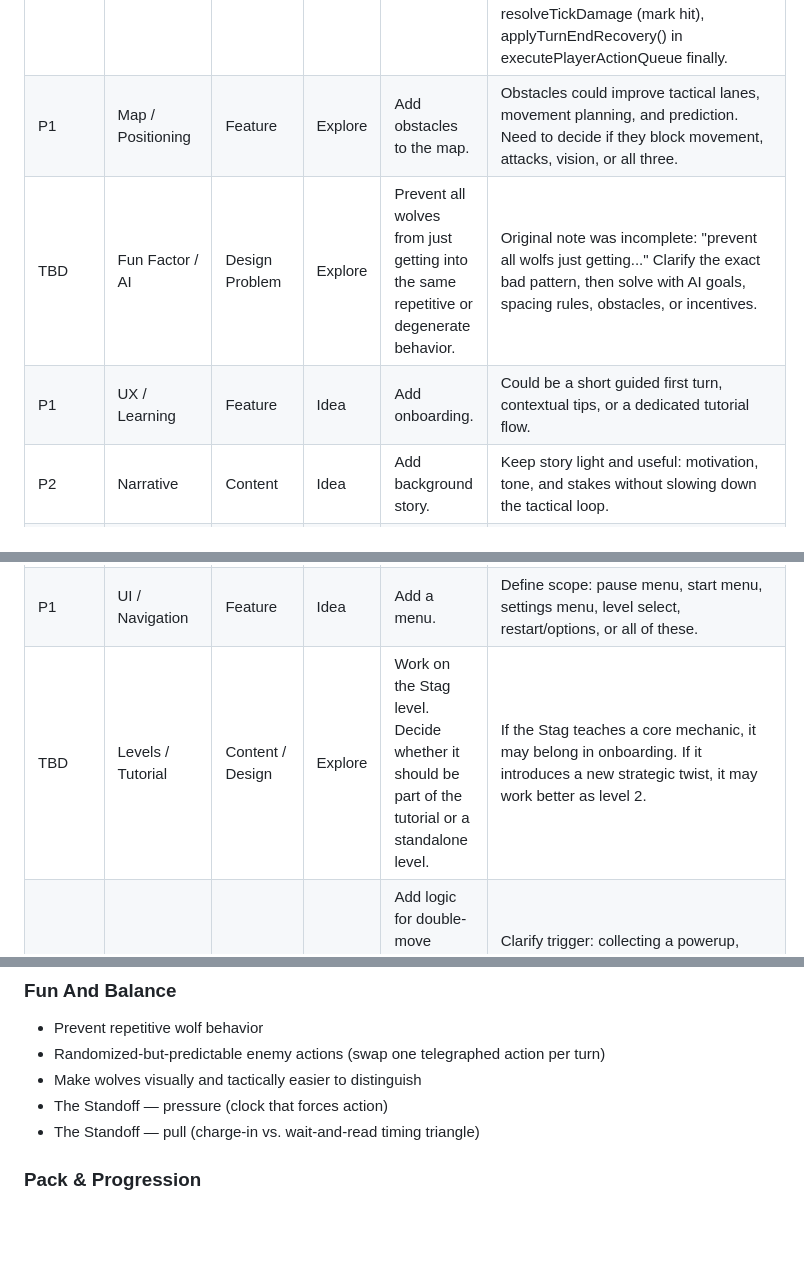
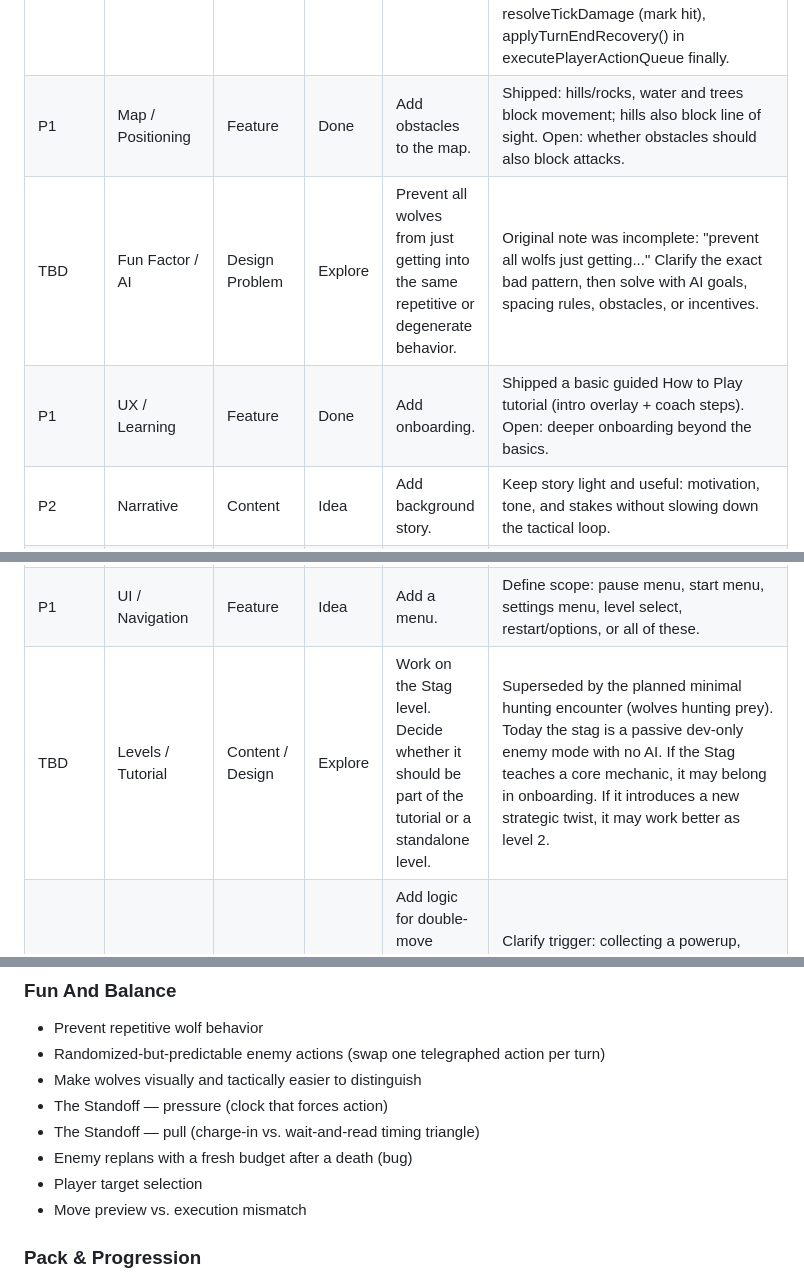
Before and after one commit to YonatanCode/pack_of_wolfs, a Markdown page: Backlog.md, 3 parts joined by grey strips. GitHub-like rendering; blank space fills up the shorter version.

```diff
--- a/Backlog.md
+++ b/Backlog.md
@@ -22,14 +22,14 @@ This file tracks possible mechanics, UX improvements, content ideas, and design
 | Priority | Topic | Type | Status | Idea | Design note / open question |
 | --- | --- | --- | --- | --- | --- |
 | P1 | Combat / Recovery | Mechanic | Done | A unit not hit for two turns gains +1 health (capped at max). | Shipped: +1 heal after 2 consecutive un-hit turns ("turn" = one executePlayerActionQueue cycle), applies to all units, green "+1" popup. Counter resets after each heal and on any damage; fully-absorbed (0-damage) hits do not reset (chokepoint uses damageTaken > 0). Hooks: createUnit + resetUnitForDev (turnsSinceHit/tookDamageThisTurn), resolveTickDamage (mark hit), applyTurnEndRecovery() in executePlayerActionQueue finally. |
-| P1 | Map / Positioning | Feature | Explore | Add obstacles to the map. | Obstacles could improve tactical lanes, movement planning, and prediction. Need to decide if they block movement, attacks, vision, or all three. |
+| P1 | Map / Positioning | Feature | Done | Add obstacles to the map. | Shipped: hills/rocks, water and trees block movement; hills also block line of sight. Open: whether obstacles should also block attacks. |
 | TBD | Fun Factor / AI | Design Problem | Explore | Prevent all wolves from just getting into the same repetitive or degenerate behavior. | Original note was incomplete: "prevent all wolfs just getting..." Clarify the exact bad pattern, then solve with AI goals, spacing rules, obstacles, or incentives. |
-| P1 | UX / Learning | Feature | Idea | Add onboarding. | Could be a short guided first turn, contextual tips, or a dedicated tutorial flow. |
+| P1 | UX / Learning | Feature | Done | Add onboarding. | Shipped a basic guided How to Play tutorial (intro overlay + coach steps). Open: deeper onboarding beyond the basics. |
 | P2 | Narrative | Content | Idea | Add background story. | Keep story light and useful: motivation, tone, and stakes without slowing down the tactical loop. |
 | P2 | Visual Identity | Polish | Explore | Make each wolf look more distinct using the same asset, with code altering its look slightly. | Possible variations: tint, scale, markings, accessories, idle timing, shadow, or outline. Must remain readable on the battlefield. |
 | P0 | Turn Resolution | Design Problem | Done | Resolve whether move-before-attack logic is cool, confusing, or unfair. | Verdict: keep it. Attacks resolve against POST-move positions, so it's symmetric & readable — stepping into adjacency connects (move-into-range HITS), stepping out dodges (move-away MISSES). The old confusing "walked up, nothing happened" case was already removed by the interaction-resolver rewrite (aa53498); getLiveAttackTarget falls back to live adjacency. Only real gap was legibility: a whiffed attack was silent. Shipped a "Miss" popup (resolveTickDamage flags intents that fail isAttackDamageStillValid → showUnitMissPopup over the attacker). Updated two stale dev-test scenarios that still encoded pre-rewrite behavior: move-away-miss→move-away-dodge (Dodge-mode flee, no damage), move-into-range-miss→move-into-range-hit (steps in, takes UNIT_ATTACK_DAMAGE). Both pass headless. |
 | P1 | UI / Navigation | Feature | Idea | Add a menu. | Define scope: pause menu, start menu, settings menu, level select, restart/options, or all of these. |
-| TBD | Levels / Tutorial | Content / Design | Explore | Work on the Stag level. Decide whether it should be part of the tutorial or a standalone level. | If the Stag teaches a core mechanic, it may belong in onboarding. If it introduces a new strategic twist, it may work better as level 2. |
+| TBD | Levels / Tutorial | Content / Design | Explore | Work on the Stag level. Decide whether it should be part of the tutorial or a standalone level. | Superseded by the planned minimal hunting encounter (wolves hunting prey). Today the stag is a passive dev-only enemy mode with no AI. If the Stag teaches a core mechanic, it may belong in onboarding. If it introduces a new strategic twist, it may work better as level 2. |
 | P1 | Powerups / Combat | Mechanic | Explore | Add logic for double-move powerups where 2 attacks become one strong attack. | Clarify trigger: collecting a powerup, queuing two attacks, or spending two move actions. Need readable feedback so the player understands the combined attack. |
 | P1 | Actions / Planning | Feature | Done | Reshuffle: planning-phase action redraw. | Shipped instead of "skip turn". Spends 1 of 2 per-battle charges to discard the whole pack's hand (every wolf's queue + the shared pool) and draw a fresh 5; no turn lost, no enemy movement. "Replace a queued action" already existed (per-action remove button). Tunable: charge count and full-vs-partial reset. |
 | P1 | Powerups / Units | Mechanic | Explore | Add an alpha action that gives a wolf more health when applied. | Clarify whether Alpha is a player action, enemy buff, unit role, or powerup. Need to define health amount, duration, and whether it can exceed max health. |
@@ -81,6 +85,9 @@ This file tracks possible mechanics, UX improvements, content ideas, and design
 - Make wolves visually and tactically easier to distinguish
 - The Standoff — pressure (clock that forces action)
 - The Standoff — pull (charge-in vs. wait-and-read timing triangle)
+- Enemy replans with a fresh budget after a death (bug)
+- Player target selection
+- Move preview vs. execution mismatch
 
 ### Pack & Progression
 
```
Also changed, not shown: other parts of Backlog.md (+12 -8 lines).
